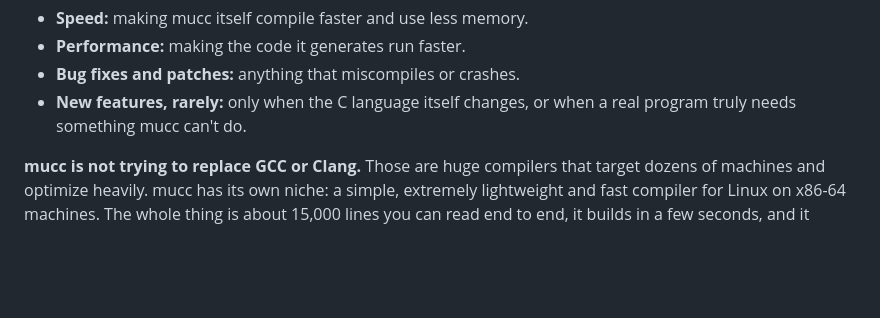
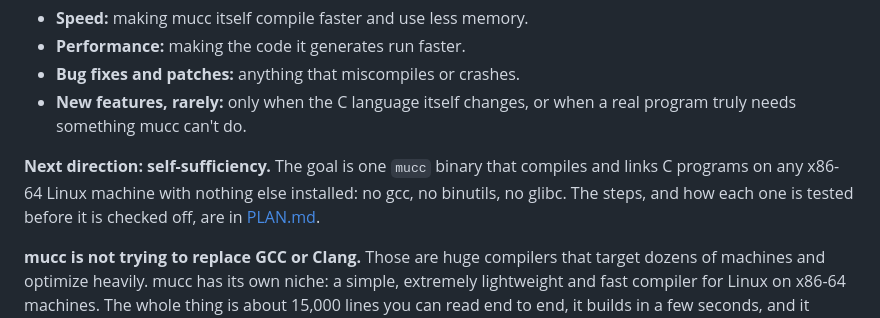
Before and after one commit to Dom-Yan/Mucc, a Markdown page: README.md, the part around the change. GitHub-like rendering; blank space fills up the shorter version.

Commit message:
Add PLAN.md: the road to a self-sufficient mucc

```diff
--- a/README.md
+++ b/README.md
@@ -27,6 +27,11 @@ All that is left is:
 - **Bug fixes and patches:** anything that miscompiles or crashes.
 - **New features, rarely:** only when the C language itself changes, or when
   a real program truly needs something mucc can't do.
+
+**Next direction: self-sufficiency.** The goal is one `mucc` binary that
+compiles and links C programs on any x86-64 Linux machine with nothing else
+installed: no gcc, no binutils, no glibc. The steps, and how each one is
+tested before it is checked off, are in [PLAN.md](PLAN.md).
 
 **mucc is not trying to replace GCC or Clang.** Those are huge compilers that
 target dozens of machines and optimize heavily. mucc has its own niche: a
```
Also changed, not shown: PLAN.md (added, +318 -0 lines).
